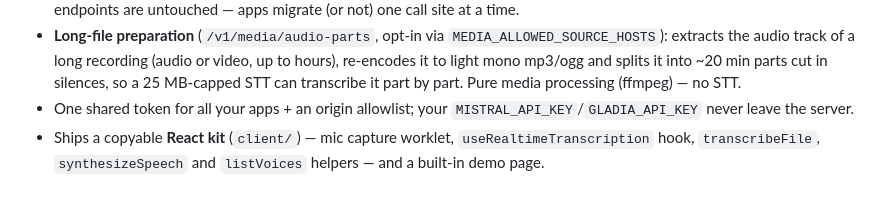
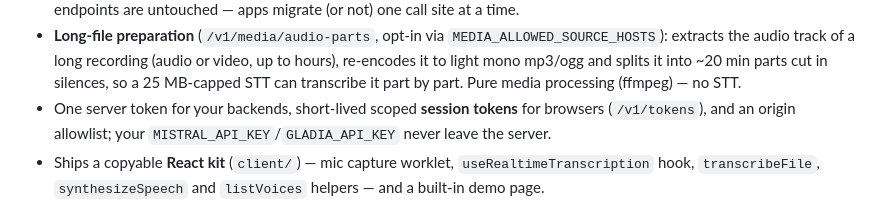
Before and after one commit to antaymard/voice-server, a Markdown page: README.md, the part around the change. Rendered like a GitHub page.

Commit message:
README: mention session tokens in the feature list
Co-Authored-By: Claude Fable 5.2 <noreply@anthropic.com>
Claude-Session: https://claude.ai/code/session_01KZ5qN9cinG1YHAauLd8Rn7

```diff
--- a/README.md
+++ b/README.md
@@ -40,7 +40,8 @@ with optional [Gladia](https://docs.gladia.io)-backed alternatives.
   recording (audio or video, up to hours), re-encodes it to light mono mp3/ogg
   and splits it into ~20 min parts cut in silences, so a 25 MB-capped STT
   can transcribe it part by part. Pure media processing (ffmpeg) — no STT.
-- One shared token for all your apps + an origin allowlist; your
+- One server token for your backends, short-lived scoped **session tokens**
+  for browsers (`/v1/tokens`), and an origin allowlist; your
   `MISTRAL_API_KEY`/`GLADIA_API_KEY` never leave the server.
 - Ships a copyable **React kit** (`client/`) — mic capture worklet,
   `useRealtimeTranscription` hook, `transcribeFile`, `synthesizeSpeech` and
```
